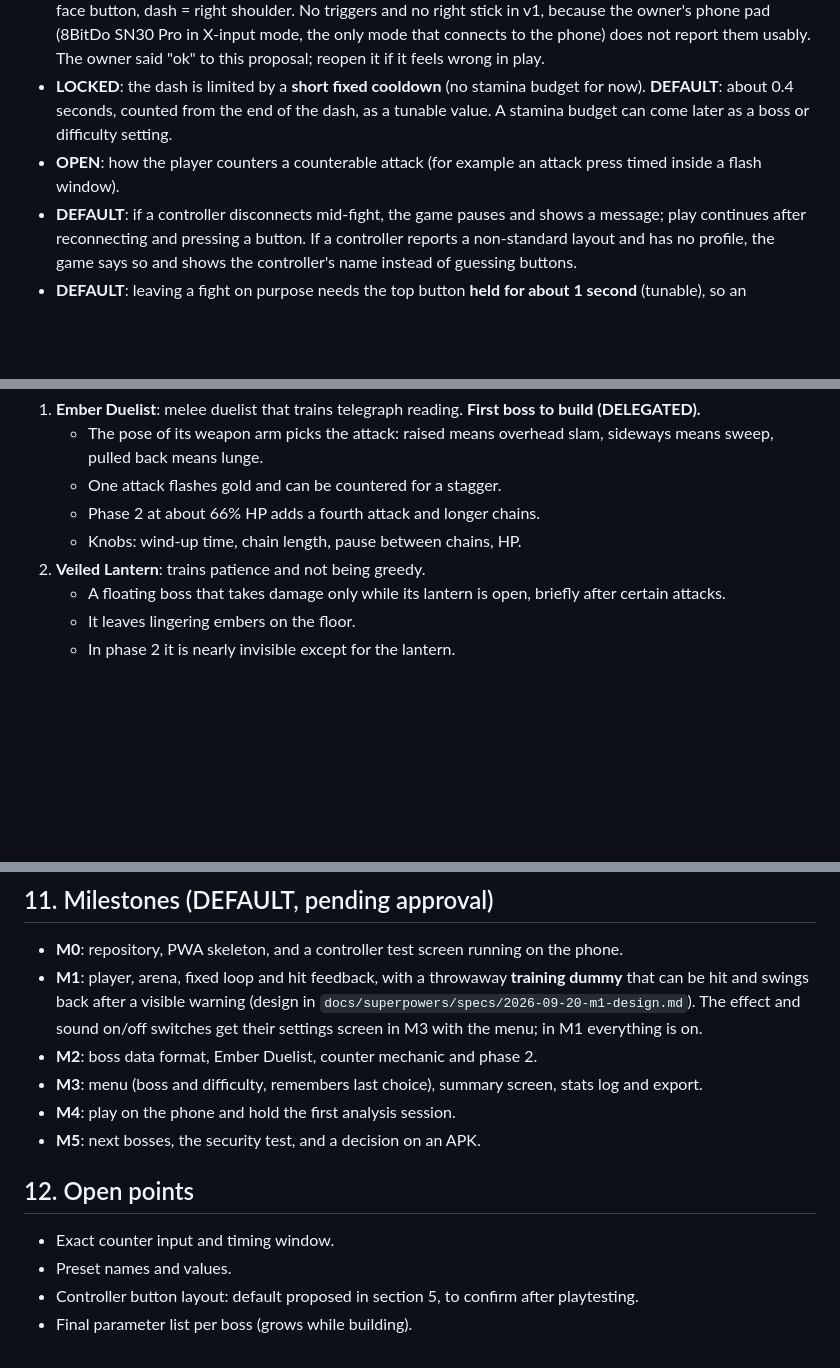
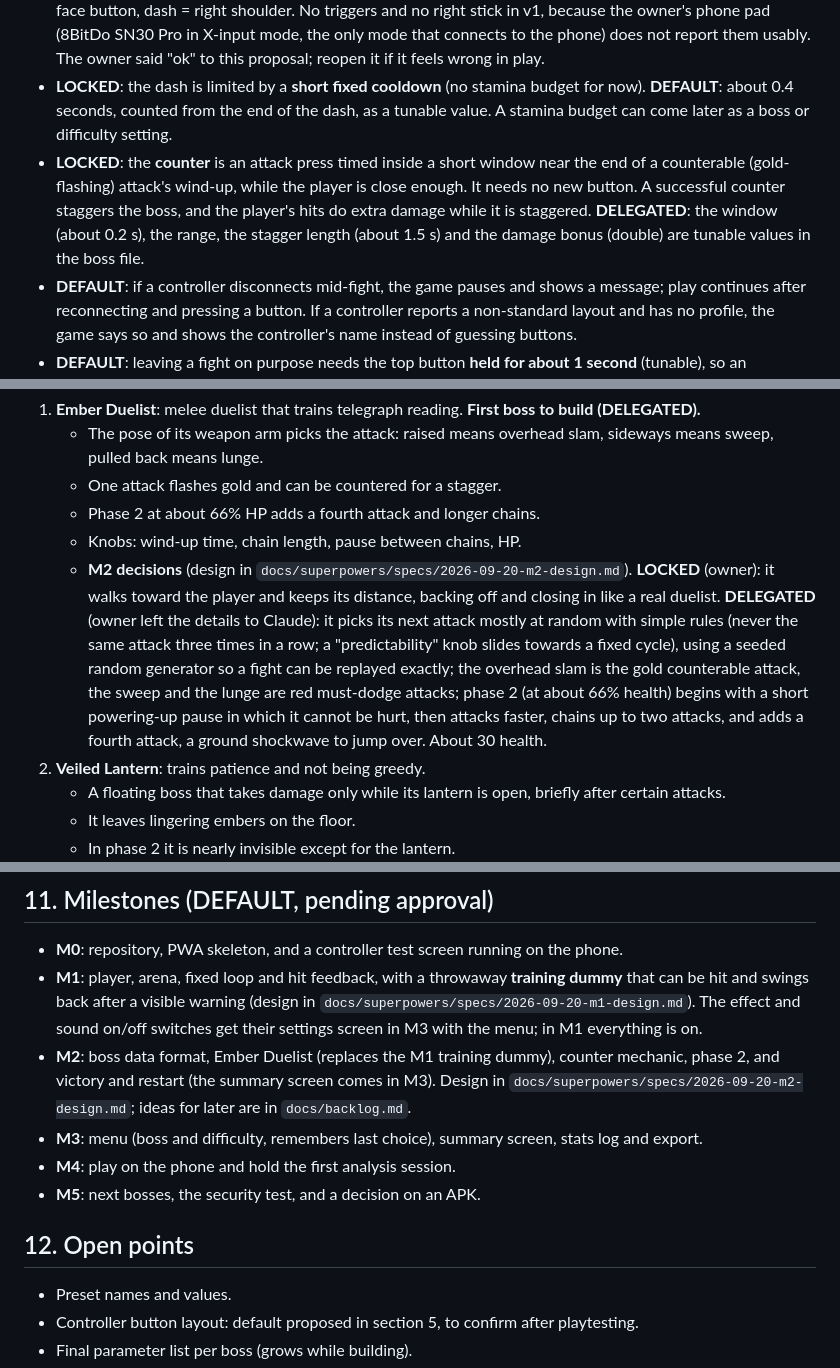
Before and after one commit to jlunesc/games_dev, a Markdown page: docs/SPEC.md, 3 parts joined by grey strips. Drawn GitHub-style; blank space fills up the shorter version.

Commit message:
docs: add the M2 design and record its decisions in the spec

```diff
--- a/docs/SPEC.md
+++ b/docs/SPEC.md
@@ -56,7 +56,7 @@ To-do (later): have an agent test the game's security. Where possible, enforce t
 - **Input**: 8BitDo Bluetooth controller. Touch controls are not planned. Pads report buttons differently by model, mode and browser, so the game maps actions to buttons through a per-controller profile keyed by the controller id string, never by the standard button numbers. Measured mappings are in `docs/controllers.md`.
 - **DEFAULT**: layout by physical position: move = left stick or d-pad, jump = bottom face button, attack = left face button, dash = right shoulder. No triggers and no right stick in v1, because the owner's phone pad (8BitDo SN30 Pro in X-input mode, the only mode that connects to the phone) does not report them usably. The owner said "ok" to this proposal; reopen it if it feels wrong in play.
 - **LOCKED**: the dash is limited by a **short fixed cooldown** (no stamina budget for now). **DEFAULT**: about 0.4 seconds, counted from the end of the dash, as a tunable value. A stamina budget can come later as a boss or difficulty setting.
-- **OPEN**: how the player counters a counterable attack (for example an attack press timed inside a flash window).
+- **LOCKED**: the **counter** is an attack press timed inside a short window near the end of a counterable (gold-flashing) attack's wind-up, while the player is close enough. It needs no new button. A successful counter staggers the boss, and the player's hits do extra damage while it is staggered. **DELEGATED**: the window (about 0.2 s), the range, the stagger length (about 1.5 s) and the damage bonus (double) are tunable values in the boss file.
 - **DEFAULT**: if a controller disconnects mid-fight, the game pauses and shows a message; play continues after reconnecting and pressing a button. If a controller reports a non-standard layout and has no profile, the game says so and shows the controller's name instead of guessing buttons.
 - **DEFAULT**: leaving a fight on purpose needs the top button **held for about 1 second** (tunable), so an accidental tap cannot end a round.
 
@@ -95,6 +95,7 @@ To-do (later): have an agent test the game's security. Where possible, enforce t
    - One attack flashes gold and can be countered for a stagger.
    - Phase 2 at about 66% HP adds a fourth attack and longer chains.
    - Knobs: wind-up time, chain length, pause between chains, HP.
+   - **M2 decisions** (design in `docs/superpowers/specs/2026-09-20-m2-design.md`). **LOCKED** (owner): it walks toward the player and keeps its distance, backing off and closing in like a real duelist. **DELEGATED** (owner left the details to Claude): it picks its next attack mostly at random with simple rules (never the same attack three times in a row; a "predictability" knob slides towards a fixed cycle), using a seeded random generator so a fight can be replayed exactly; the overhead slam is the gold counterable attack, the sweep and the lunge are red must-dodge attacks; phase 2 (at about 66% health) begins with a short powering-up pause in which it cannot be hurt, then attacks faster, chains up to two attacks, and adds a fourth attack, a ground shockwave to jump over. About 30 health.
 2. **Veiled Lantern**: trains patience and not being greedy.
    - A floating boss that takes damage only while its lantern is open, briefly after certain attacks.
    - It leaves lingering embers on the floor.
@@ -144,14 +145,13 @@ To-do (later): have an agent test the game's security. Where possible, enforce t
 
 - **M0**: repository, PWA skeleton, and a controller test screen running on the phone.
 - **M1**: player, arena, fixed loop and hit feedback, with a throwaway **training dummy** that can be hit and swings back after a visible warning (design in `docs/superpowers/specs/2026-09-20-m1-design.md`). The effect and sound on/off switches get their settings screen in M3 with the menu; in M1 everything is on.
-- **M2**: boss data format, Ember Duelist, counter mechanic and phase 2.
+- **M2**: boss data format, Ember Duelist (replaces the M1 training dummy), counter mechanic, phase 2, and victory and restart (the summary screen comes in M3). Design in `docs/superpowers/specs/2026-09-20-m2-design.md`; ideas for later are in `docs/backlog.md`.
 - **M3**: menu (boss and difficulty, remembers last choice), summary screen, stats log and export.
 - **M4**: play on the phone and hold the first analysis session.
 - **M5**: next bosses, the security test, and a decision on an APK.
 
 ## 12. Open points
 
-- Exact counter input and timing window.
 - Preset names and values.
 - Controller button layout: default proposed in section 5, to confirm after playtesting.
 - Final parameter list per boss (grows while building).
```
Also changed, not shown: 1 other file.
